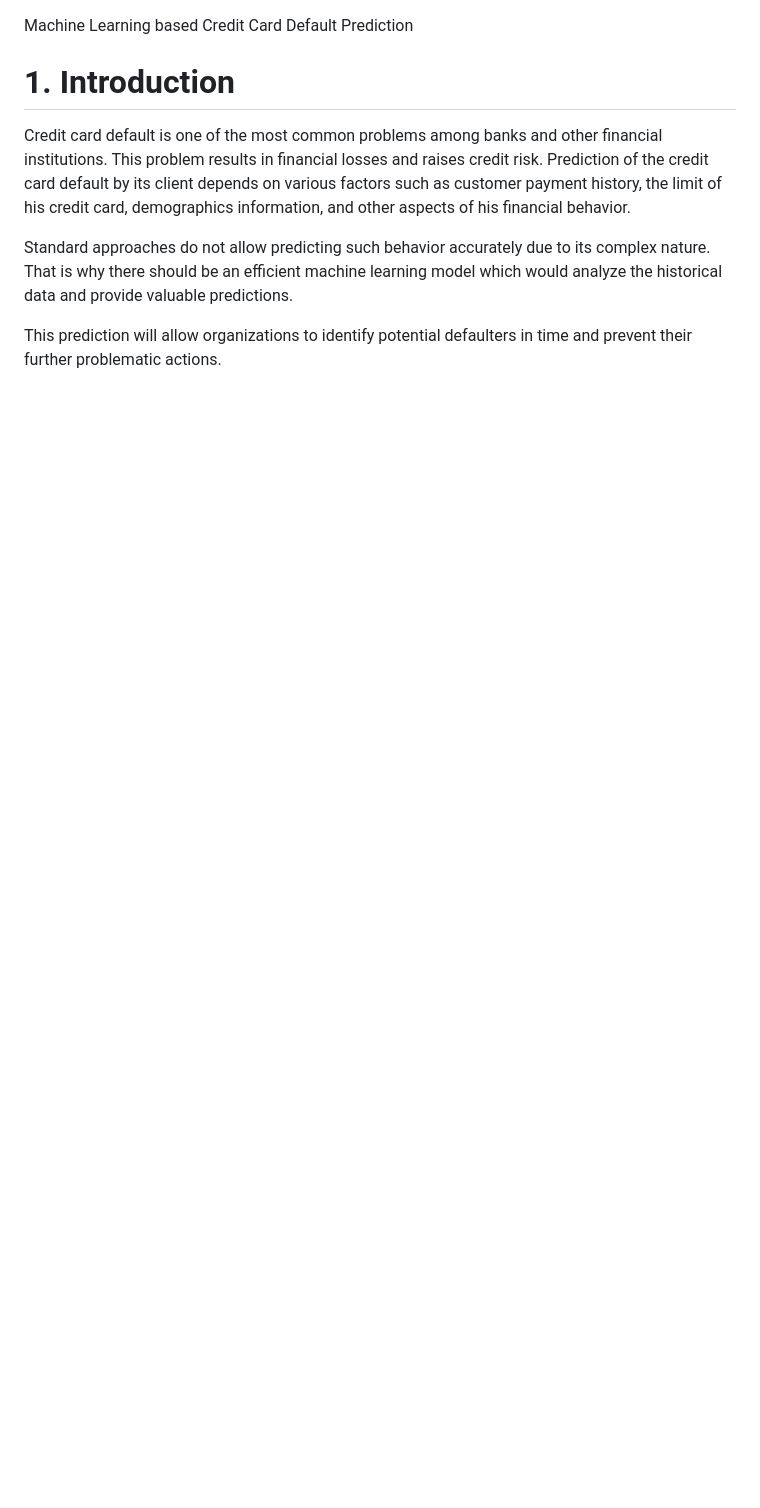
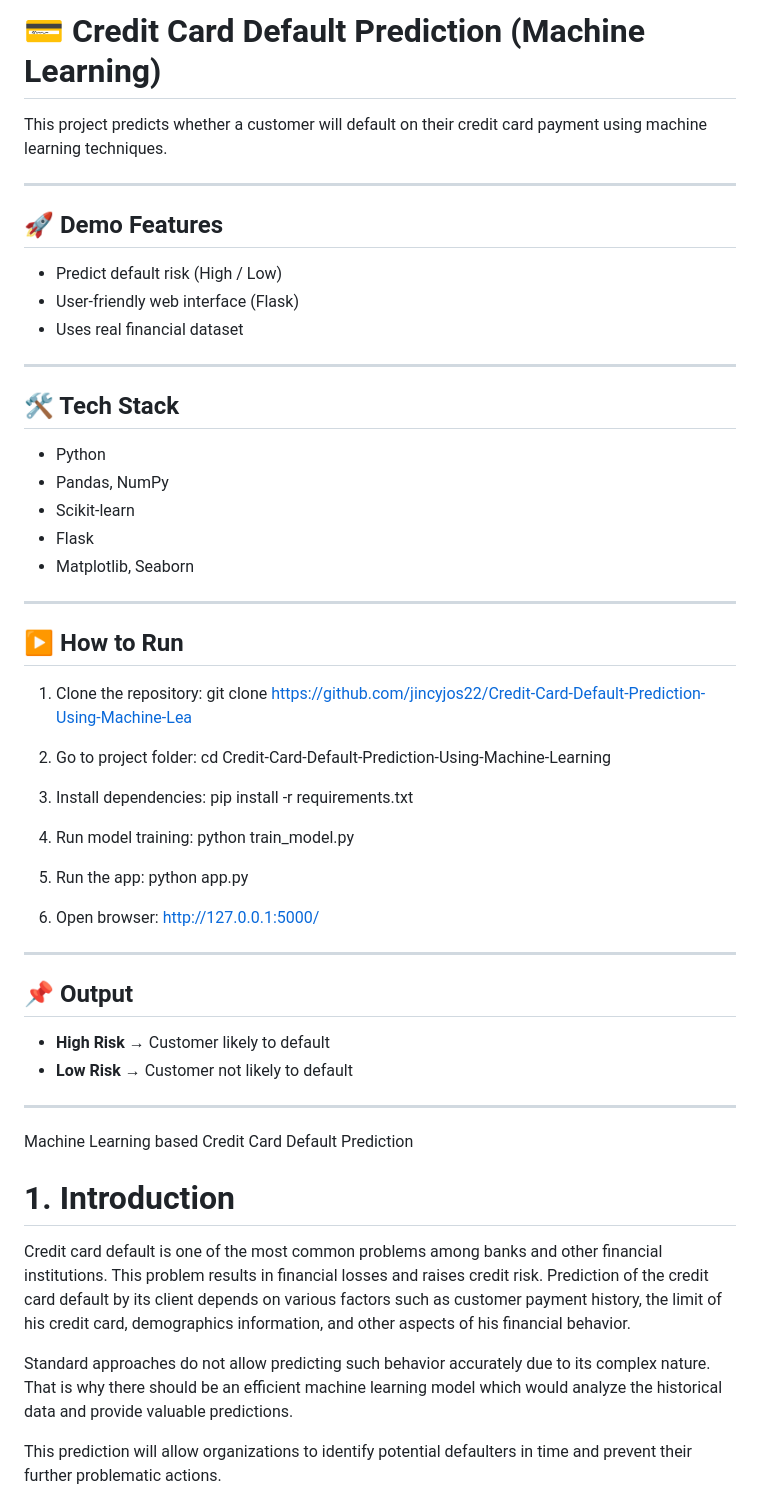
Before and after one commit to jincyjos22/Credit-Card-Default-Prediction-Using-Machine-Learning, a Markdown page: README.md, the part around the change. GitHub-like rendering; blank space fills up the shorter version.

```diff
--- a/README.md
+++ b/README.md
@@ -1,3 +1,54 @@
+# 💳 Credit Card Default Prediction (Machine Learning)
+
+This project predicts whether a customer will default on their credit card payment using machine learning techniques.
+
+---
+
+## 🚀 Demo Features
+- Predict default risk (High / Low)
+- User-friendly web interface (Flask)
+- Uses real financial dataset
+
+---
+
+## 🛠️ Tech Stack
+- Python
+- Pandas, NumPy
+- Scikit-learn
+- Flask
+- Matplotlib, Seaborn
+
+---
+
+## ▶️ How to Run
+
+1. Clone the repository:
+   git clone https://github.com/jincyjos22/Credit-Card-Default-Prediction-Using-Machine-Lea
+
+2. Go to project folder:
+   cd Credit-Card-Default-Prediction-Using-Machine-Learning
+
+3. Install dependencies:
+   pip install -r requirements.txt
+
+4. Run model training:
+   python train_model.py
+
+5. Run the app:
+   python app.py
+
+6. Open browser:
+   http://127.0.0.1:5000/
+
+---
+
+## 📌 Output
+- **High Risk** → Customer likely to default
+- **Low Risk** → Customer not likely to default
+
+---
+
+
 Machine Learning based Credit Card Default Prediction
 
 # 1. Introduction
```
